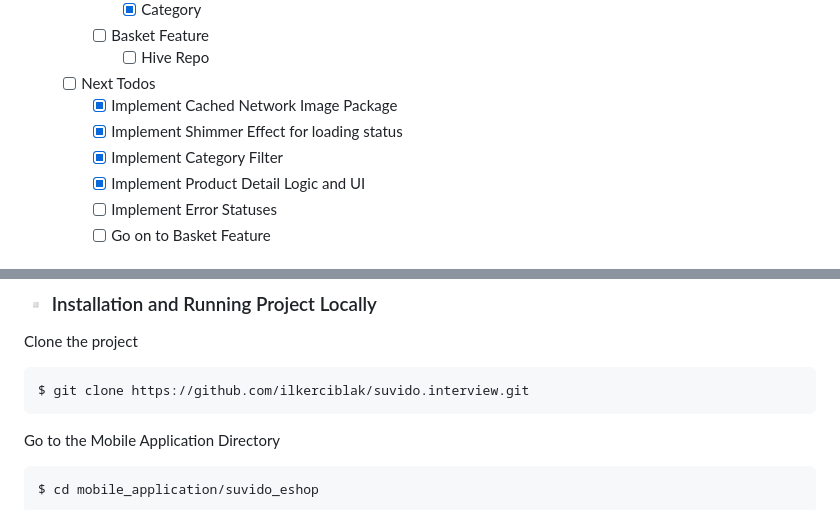
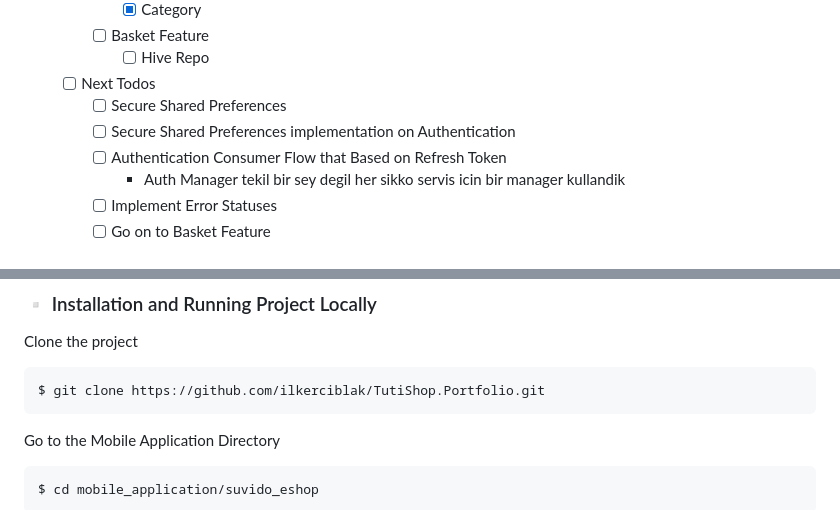
Before and after one commit to ilkerciblak/TutiShop.Portfolio, a Markdown page: README.md, 2 parts joined by grey strips. GitHub-like rendering.

Commit message:
docs(readme): update project name and project cloning url

````diff
--- a/README.md
+++ b/README.md
@@ -30,10 +32,10 @@ Interview project repository for a simplistic e-shop application with following
             - [ ] Hive Repo
 
     - [ ] Next Todos
-        - [x] Implement Cached Network Image Package
-        - [x] Implement Shimmer Effect for loading status
-        - [x] Implement Category Filter
-        - [x] Implement Product Detail Logic and UI
+        - [ ] Secure Shared Preferences
+        - [ ] Secure Shared Preferences implementation on Authentication
+        - [ ] Authentication Consumer Flow that Based on Refresh Token
+            - Auth Manager tekil bir sey degil her sikko servis icin bir manager kullandik
         - [ ] Implement Error Statuses
         - [ ] Go on to Basket Feature
 ## Project Structure
@@ -70,7 +72,7 @@ later
 
 Clone the project
 ```bash
-$ git clone https://github.com/ilkerciblak/suvido.interview.git
+$ git clone https://github.com/ilkerciblak/TutiShop.Portfolio.git
 ```
 
 Go to the Mobile Application Directory
````
Also changed, not shown: other parts of README.md (+2 -0 lines).
